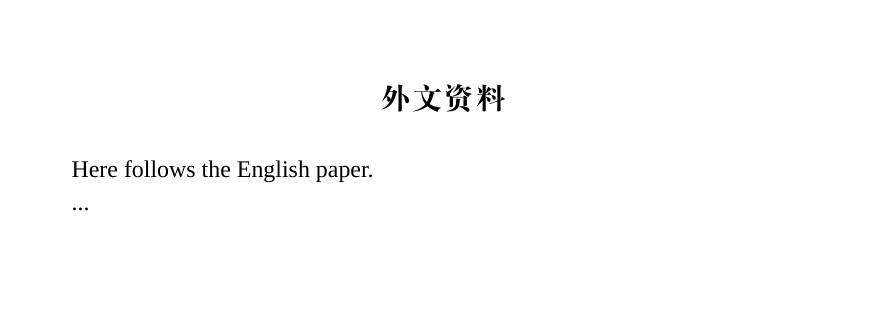
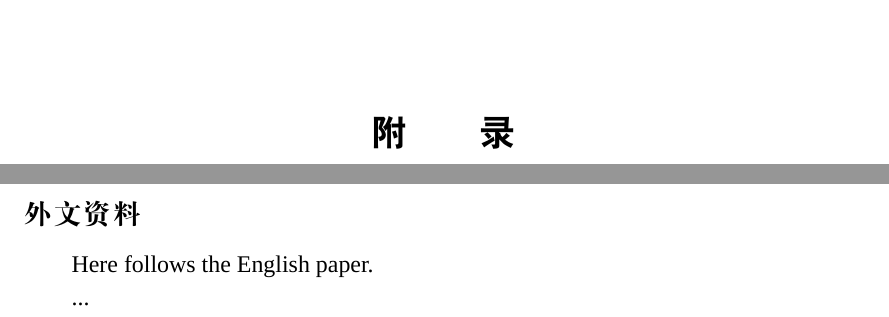
Before and after one commit to zjutjh/zjutthesis, a LaTeX thesis (thesis/zjutmain.tex, which reads thesis/appendix/paperInEnglish.tex): part of page 44 of 45 before the commit and two parts of pages 44 and 45 of 46 after it, the two joined at a grey line, cut at the place of the change, the shorter picture padded with empty space. Compiled offline with XeLaTeX; a missing font is replaced by an installed copy or a similar font.

Commit message:
附录初调

```diff
--- a/thesis/appendix/paperInEnglish.tex
+++ b/thesis/appendix/paperInEnglish.tex
@@ -1,12 +1,13 @@
 % !Mode:: "TeX:UTF-8"
 
-\titlecontents{chapter}[2em]{\vspace{.5\baselineskip}\xiaosan\song}%
-             {\prechaptername\CJKnumber{\thecontentslabel}\postchaptername\qquad}{} %
-             {}             % 设置该选项为空是为了不让目录中显示页码
+%\titlecontents{chapter}[2em]{\vspace{.5\baselineskip}\xiaosan\song}%
+%             {\prechaptername\CJKnumber{\thecontentslabel}\postchaptername\qquad}{} %
+%             {}             % 设置该选项为空是为了不让目录中显示页码
+\addcontentsline{toc}{section}{外文资料}
 \markboth{外文资料}{外文资料}
-\addcontentsline{toc}{chapter}{外文资料}
 %\setcounter{page}{1}       % 如果需要从该页开始从 1 开始编页，则取消该注释
-\chapter*{外文资料}
+
+\section*{外文资料}
 
 Here follows the English paper.
 
--- a/thesis/zjutmain.tex
+++ b/thesis/zjutmain.tex
@@ -30,15 +31,29 @@
 \include{body/others}
 \include{body/conclusion}
 
-%%%%%%%%%%  参考文献  %%%%%%%%%%
+%%%%%%%%%% 参考文献 %%%%%%%%%%
 \defaultfont
 \bibliographystyle{GBT7714-2005NLang-ZJUT}
 \phantomsection
 \markboth{参考文献}{参考文献}
-\addcontentsline{toc}{chapter}{参考文献}     % 参考文献加入到中文目录
+\addcontentsline{toc}{chapter}{参考文献}       % 参考文献加入到中文目录
 \nocite{*}                                     % 若将此命令屏蔽掉，则未引用的文献不会出现在文后的参考文献中。
 \bibliography{references/reference}
+
+%%%%%%%%%% 致谢 %%%%%%%%%%
 \include{appendix/acknowledgements}            % 致谢
+
+%%%%%%%%%% 附录 %%%%%%%%%%
+\clearpage
+\appendix
+\markboth{附~录}{附~录}
+\addcontentsline{toc}{chapter}{附~录}
+\setlength{\parskip}{18pt}
+\chapter*{\centering\hei\xiaoer{附\qquad 录}}
+\setlength{\parskip}{18pt}
+\renewcommand{\chaptername}{附录\Alph{chapter}}
+\setlength{\parskip}{0pt}
+
 \include{appendix/paperInEnglish}              % 外文资料
 \include{appendix/paperInChinese}              % 中文译文
 
```
Also changed, not shown: thesis/appendix/paperInChinese.tex (+4 -3 lines), thesis/setup/format.tex (+2 -2 lines), thesis/zjutmain.pdf, thesis/zjutmain.tex (4 more changed lines), 2 other files.
